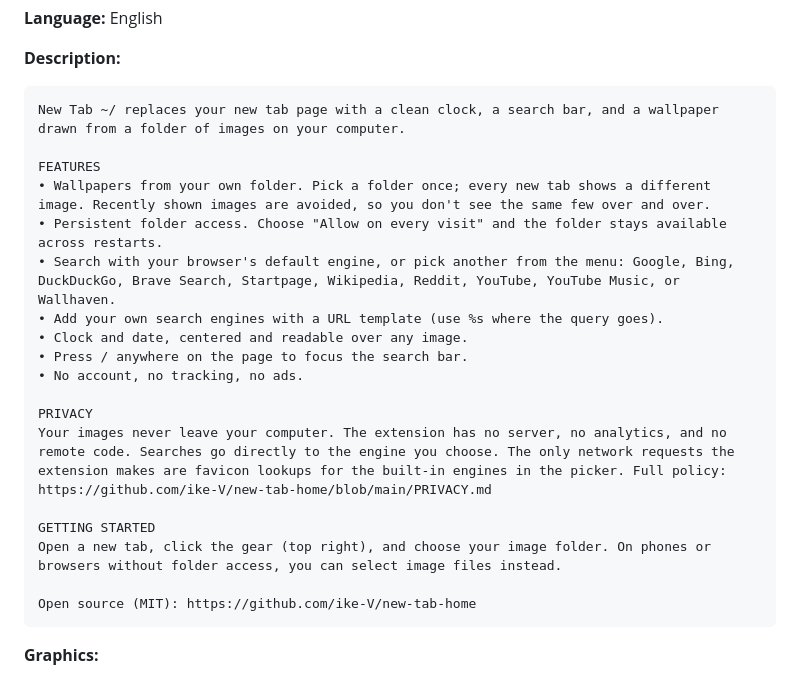
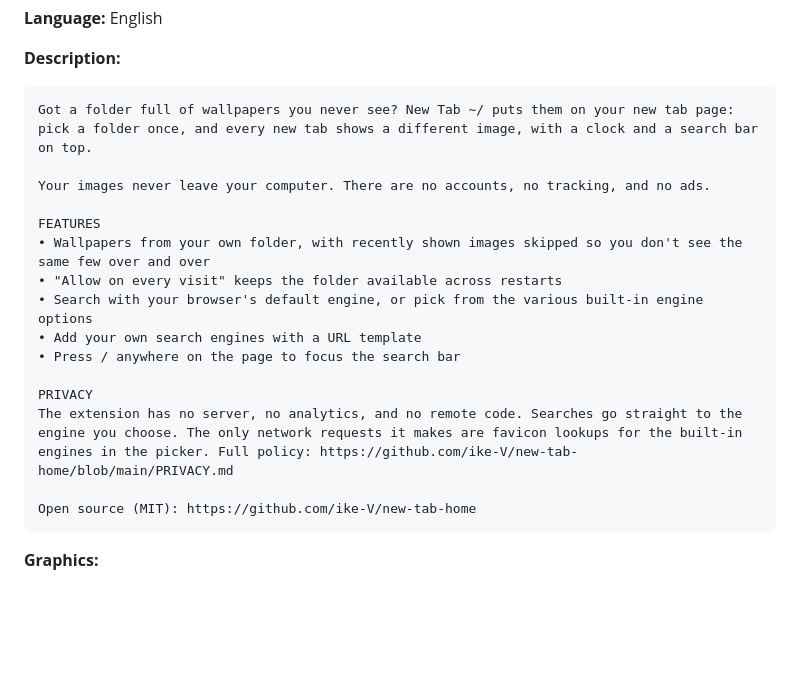
Before and after one commit to ike-V/new-tab-home, a Markdown page: store-assets/store-listing.md, the part around the change. Rendered like a GitHub page; blank space fills up the shorter version.

Commit message:
Update store listing description

````diff
--- a/store-assets/store-listing.md
+++ b/store-assets/store-listing.md
@@ -14,22 +14,19 @@ A custom New Tab page: clock, multi-engine search, and a wallpaper that rotates
 **Description:**
 
 ```
-New Tab ~/ replaces your new tab page with a clean clock, a search bar, and a wallpaper drawn from a folder of images on your computer.
+Got a folder full of wallpapers you never see? New Tab ~/ puts them on your new tab page: pick a folder once, and every new tab shows a different image, with a clock and a search bar on top.
+
+Your images never leave your computer. There are no accounts, no tracking, and no ads.
 
 FEATURES
-• Wallpapers from your own folder. Pick a folder once; every new tab shows a different image. Recently shown images are avoided, so you don't see the same few over and over.
-• Persistent folder access. Choose "Allow on every visit" and the folder stays available across restarts.
-• Search with your browser's default engine, or pick another from the menu: Google, Bing, DuckDuckGo, Brave Search, Startpage, Wikipedia, Reddit, YouTube, YouTube Music, or Wallhaven.
-• Add your own search engines with a URL template (use %s where the query goes).
-• Clock and date, centered and readable over any image.
-• Press / anywhere on the page to focus the search bar.
-• No account, no tracking, no ads.
+• Wallpapers from your own folder, with recently shown images skipped so you don't see the same few over and over
+• "Allow on every visit" keeps the folder available across restarts
+• Search with your browser's default engine, or pick from the various built-in engine options
+• Add your own search engines with a URL template
+• Press / anywhere on the page to focus the search bar
 
 PRIVACY
-Your images never leave your computer. The extension has no server, no analytics, and no remote code. Searches go directly to the engine you choose. The only network requests the extension makes are favicon lookups for the built-in engines in the picker. Full policy: https://github.com/ike-V/new-tab-home/blob/main/PRIVACY.md
-
-GETTING STARTED
-Open a new tab, click the gear (top right), and choose your image folder. On phones or browsers without folder access, you can select image files instead.
+The extension has no server, no analytics, and no remote code. Searches go straight to the engine you choose. The only network requests it makes are favicon lookups for the built-in engines in the picker. Full policy: https://github.com/ike-V/new-tab-home/blob/main/PRIVACY.md
 
 Open source (MIT): https://github.com/ike-V/new-tab-home
 ```
````
